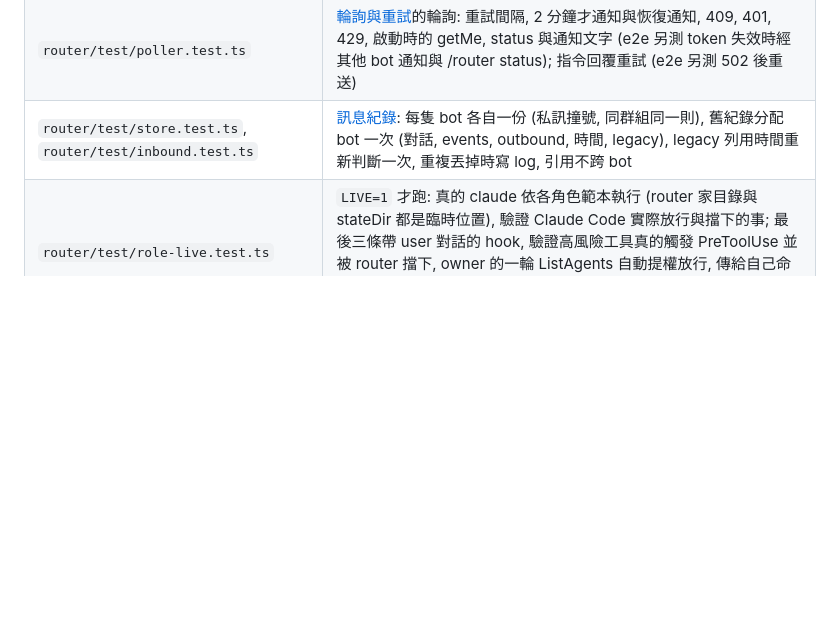
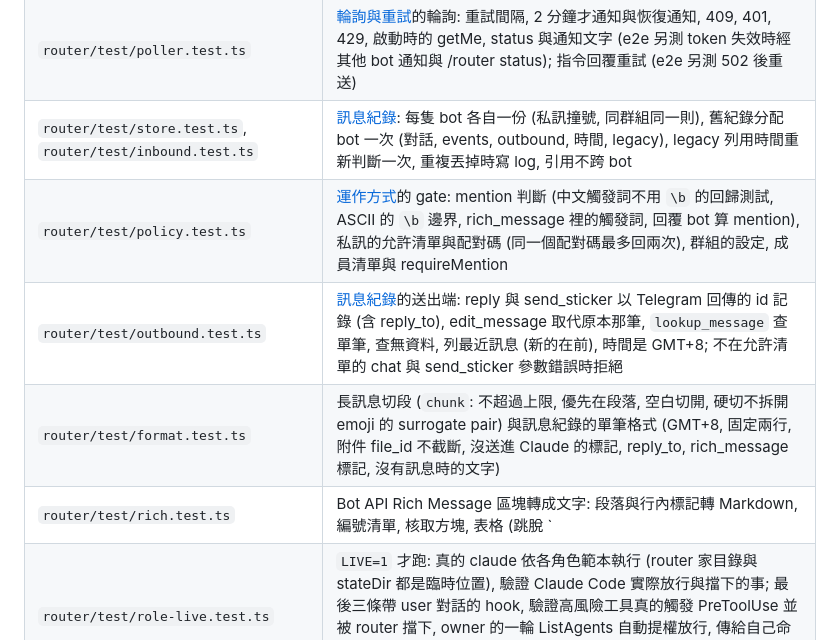
Before and after one commit to Cojad/cc-telegram-router, a Markdown page: docs/testing.md, the part around the change. GitHub-like rendering; blank space fills up the shorter version.

Commit message:
docs/testing.md lists the policy, outbound, format and rich tests
The test file table had no rows for them: the gate and mention checks,
the outbound store wiring and lookup_message, chunking and the message
row format, and the Rich Message flattening.

Co-Authored-By: Claude Opus 5.5 <noreply@anthropic.com>
Claude-Session: https://claude.ai/code/session_01QzSAA89tC975WTXB2M7vRU

```diff
--- a/docs/testing.md
+++ b/docs/testing.md
@@ -102,6 +102,10 @@ repo 根目錄的 `bunfig.toml` 設了 `[test] root = "router/test"`, 所以在
 | `router/test/phase4.test.ts` | 規劃 10 Phase 4: v1 訊息紀錄匯入 (`import-v1`, 歸給哪隻 bot), 三層 CLAUDE.md 範例, /telegram:doc 與 /telegram:format |
 | `router/test/poller.test.ts` | [輪詢與重試](operations.md#輪詢與重試)的輪詢: 重試間隔, 2 分鐘才通知與恢復通知, 409, 401, 429, 啟動時的 getMe, status 與通知文字 (e2e 另測 token 失效時經其他 bot 通知與 /router status); 指令回覆重試 (e2e 另測 502 後重送) |
 | `router/test/store.test.ts`, `router/test/inbound.test.ts` | [訊息紀錄](architecture.md#訊息紀錄): 每隻 bot 各自一份 (私訊撞號, 同群組同一則), 舊紀錄分配 bot 一次 (對話, events, outbound, 時間, legacy), legacy 列用時間重新判斷一次, 重複丟掉時寫 log, 引用不跨 bot |
+| `router/test/policy.test.ts` | [運作方式](architecture.md#運作方式)的 gate: mention 判斷 (中文觸發詞不用 `\b` 的回歸測試, ASCII 的 `\b` 邊界, rich_message 裡的觸發詞, 回覆 bot 算 mention), 私訊的允許清單與配對碼 (同一個配對碼最多回兩次), 群組的設定, 成員清單與 requireMention |
+| `router/test/outbound.test.ts` | [訊息紀錄](architecture.md#訊息紀錄)的送出端: reply 與 send_sticker 以 Telegram 回傳的 id 記錄 (含 reply_to), edit_message 取代原本那筆, `lookup_message` 查單筆, 查無資料, 列最近訊息 (新的在前), 時間是 GMT+8; 不在允許清單的 chat 與 send_sticker 參數錯誤時拒絕 |
+| `router/test/format.test.ts` | 長訊息切段 (`chunk`: 不超過上限, 優先在段落, 空白切開, 硬切不拆開 emoji 的 surrogate pair) 與訊息紀錄的單筆格式 (GMT+8, 固定兩行, 附件 file_id 不截斷, 沒送進 Claude 的標記, reply_to, rich_message 標記, 沒有訊息時的文字) |
+| `router/test/rich.test.ts` | Bot API Rich Message 區塊轉成文字: 段落與行內標記轉 Markdown, 編號清單, 核取方塊, 表格 (跳脫 `|`), 程式碼語言, 引言出處, details, 只有圖片或媒體時留下佔位文字 (保留說明文字), 不認得的區塊照樣顯示 |
 | `router/test/role-live.test.ts` | `LIVE=1` 才跑: 真的 claude 依各角色範本執行 (router 家目錄與 stateDir 都是臨時位置), 驗證 Claude Code 實際放行與擋下的事; 最後三條帶 user 對話的 hook, 驗證高風險工具真的觸發 PreToolUse 並被 router 擋下, owner 的一輪 ListAgents 自動提權放行, 傳給自己命名的 subagent 則放行; power 的 sandbox 看不到放在 home 與 stateDir 以外的 router socket |
 | `router/test/portability.test.ts` | [安裝位置](operations.md#安裝位置): config `sandboxDenyRead` 與隱藏清單, 角色範本的 denyRead, 特權技能 bwrap (含真的 bwrap 在 /var/tmp 的安裝, 與連不上放在別處的 socket), 位置檔與 `register`, plugin 與 hook 經位置檔連上 router, `deploy/install.sh` 不預設位置 |
 | `router/test/toolhistory.test.ts` | [工具呼叫紀錄](permissions.md#工具呼叫紀錄): 一筆的內容 (不存參數, 遮蔽與截斷), 寫入失敗只記 log, 30 天清除, 報表, `/router tools` 的權限與參數 |
```
